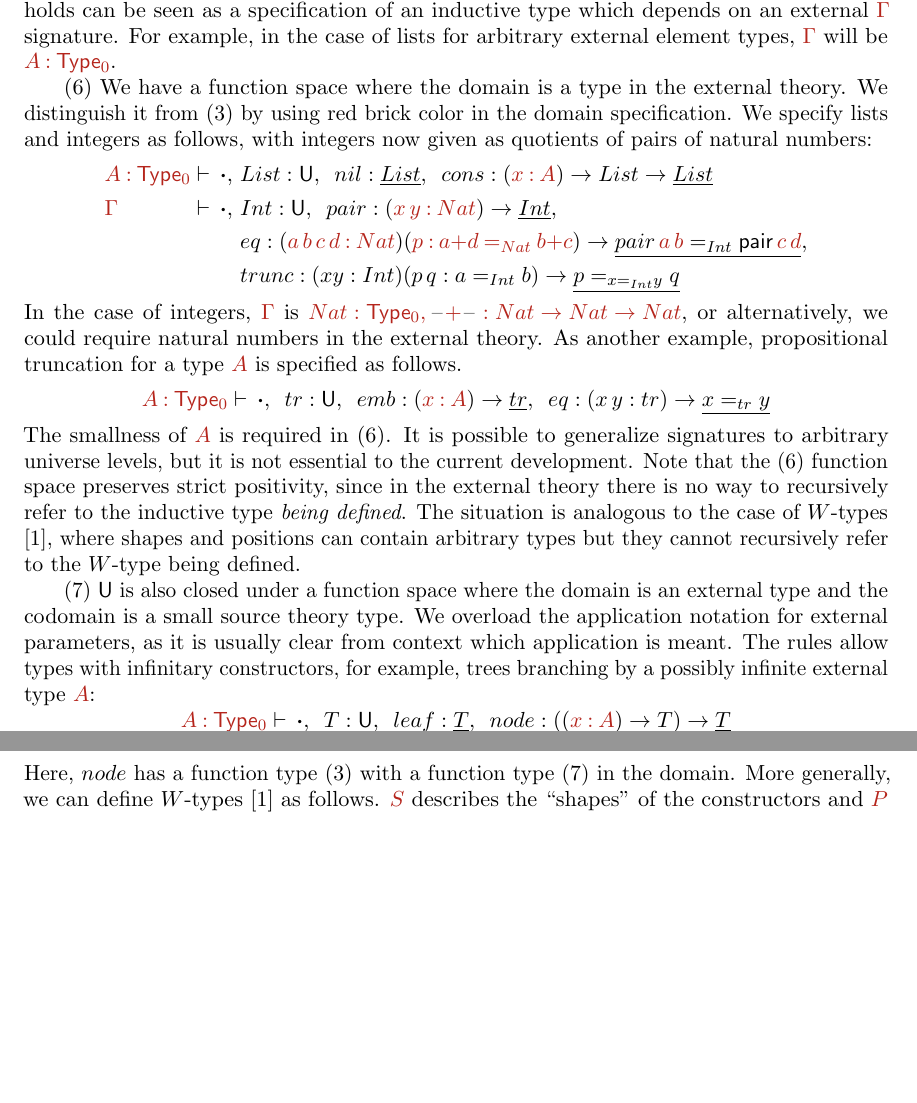
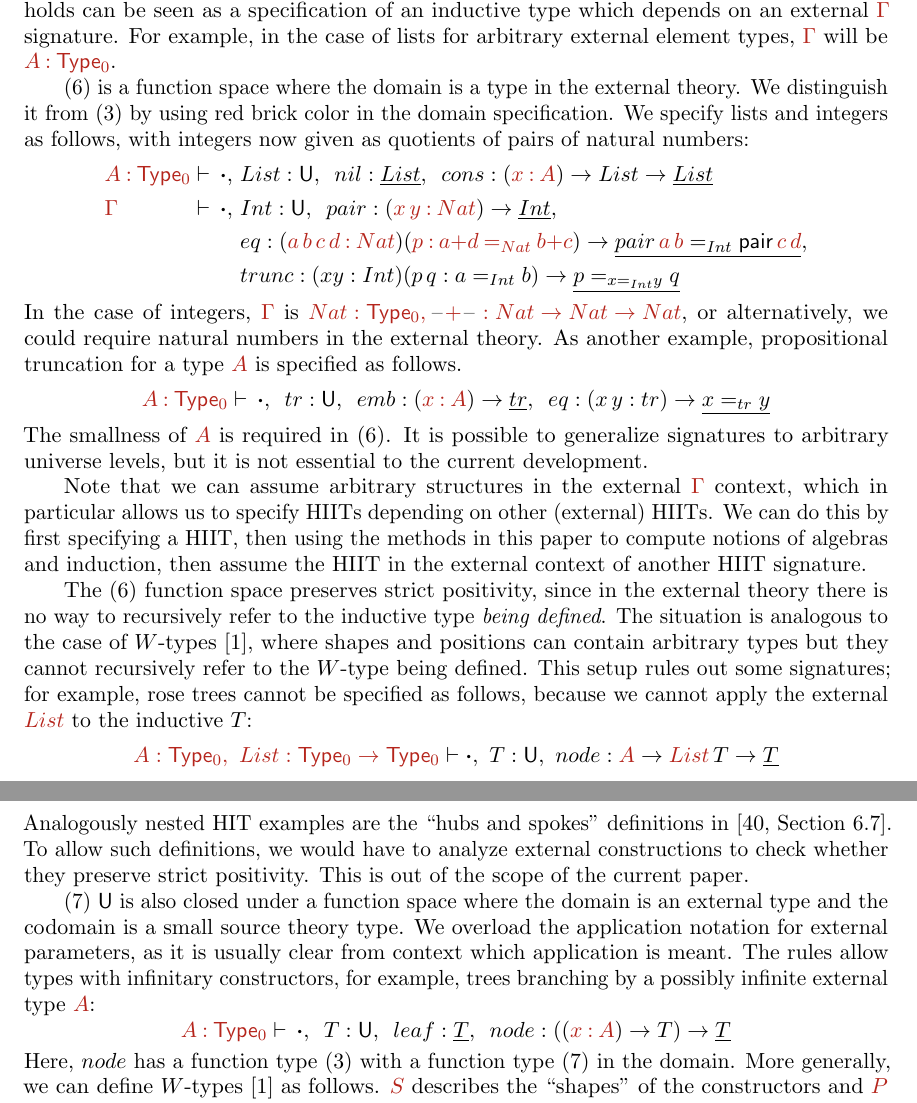
Before and after one commit to akaposi/hiit-signatures, a LaTeX document (paper.tex): two parts of pages 8 and 9 of 29 before the commit and two parts of pages 8 and 9 of 30 after it, joined at a grey line, cut so that both start at the same text, the shorter picture padded with empty space. Compiled offline with pdfLaTeX.

Commit message:
revision 2 updates

```diff
--- a/paper.tex
+++ b/paper.tex
@@ -778,10 +778,10 @@ specification of an inductive type which depends on an external $\hat{\Gamma}$
 signature. For example, in the case of lists for arbitrary external element
 types, $\hat{\Gamma}$ will be $\hat{A}\in\Type_{\hat{0}}$.
 
-(6) We have a function space where the domain is a type in the external
-theory. We distinguish it from (3) by using red brick color in the domain
-specification. We specify lists and integers as follows, with integers now
-given as quotients of pairs of natural numbers:
+(6) is a function space where the domain is a type in the external theory. We
+distinguish it from (3) by using red brick color in the domain specification. We
+specify lists and integers as follows, with integers now given as quotients of
+pairs of natural numbers:
 \begin{alignat*}{4}
   & \hat{A}\in\Type_{\hat{0}} && \vdash\,\boldsymbol{\cdot},\,\, && List:\U,\,\,\,nil:\underline{List},\,\,\,cons:(\hat{x}\in \hat{A})\ra List\ra\underline{List} \\
   & \hat{\Gamma} && \vdash\,\boldsymbol{\cdot},\,\,&& Int:\U,\,\,\,pair:(\hat{x}\,\hat{y}\in\hat{Nat})\ra\underline{Int},\,\,\, \\
@@ -798,11 +798,29 @@ truncation for a type $\hat{A}$ is specified as follows.
 \]
 The smallness of $\hat{A}$ is required in (6). It is possible to generalize
 signatures to arbitrary universe levels, but it is not essential to the current
-development. Note that the (6) function space preserves strict positivity, since
-in the external theory there is no way to recursively refer to the inductive type
-\emph{being defined}. The situation is analogous to the case of $W$-types
+development.
+
+Note that we can assume arbitrary structures in the external $\hat{\Gamma}$
+context, which in particular allows us to specify HIITs depending on other
+(external) HIITs. We can do this by first specifying a HIIT, then using the
+methods in this paper to compute notions of algebras and induction, then assume
+the HIIT in the external context of another HIIT signature.
+
+The (6) function space preserves strict positivity, since in the external theory
+there is no way to recursively refer to the inductive type \emph{being
+  defined}. The situation is analogous to the case of $W$-types
 \cite{abbot05containers}, where shapes and positions can contain arbitrary types
-but they cannot recursively refer to the $W$-type being defined.
+but they cannot recursively refer to the $W$-type being defined. This setup rules
+out some signatures; for example, rose trees cannot be specified as follows, because
+we cannot apply the external $\hat{List}$ to the inductive $T$:
+\[
+\hat{A : \Type_0,\,\,List : \Type_0 \ra \Type_0} \vdash
+     \boldsymbol{\cdot},\,\,T : \U,\,\,node : \hat{A} \ra \hat{List}\,T \ra \underline{T}
+\]
+Analogously nested HIT examples are the ``hubs and spokes'' definitions in
+\cite[Section 6.7]{HoTTbook}. To allow such definitions, we would have to
+analyze external constructions to check whether they preserve strict
+positivity. This is out of the scope of the current paper.
 
 (7) $\U$ is also closed under a function space where the domain is an
 external type and the codomain is a small source theory type. We
```
Also changed, not shown: response2.txt (added, +35 -0 lines), paper.pdf, paper.tex (25 more changed lines), 1 other file.
